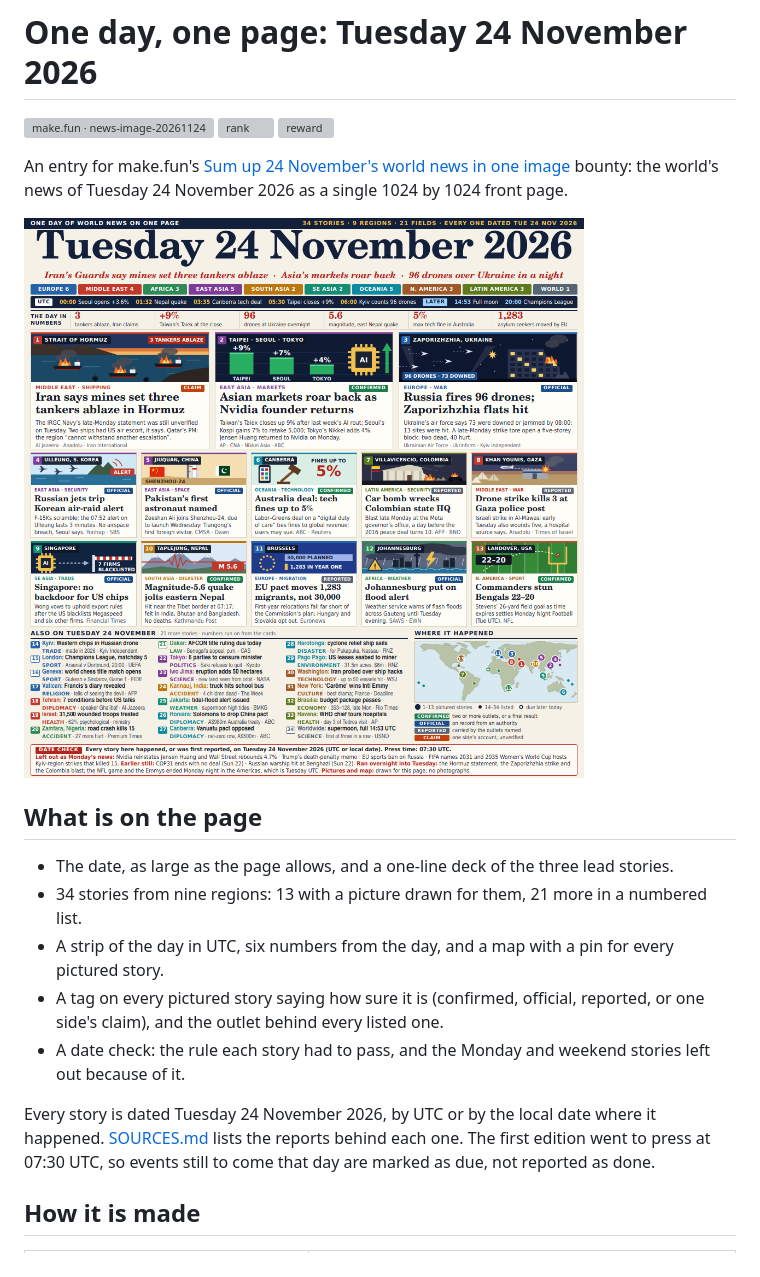
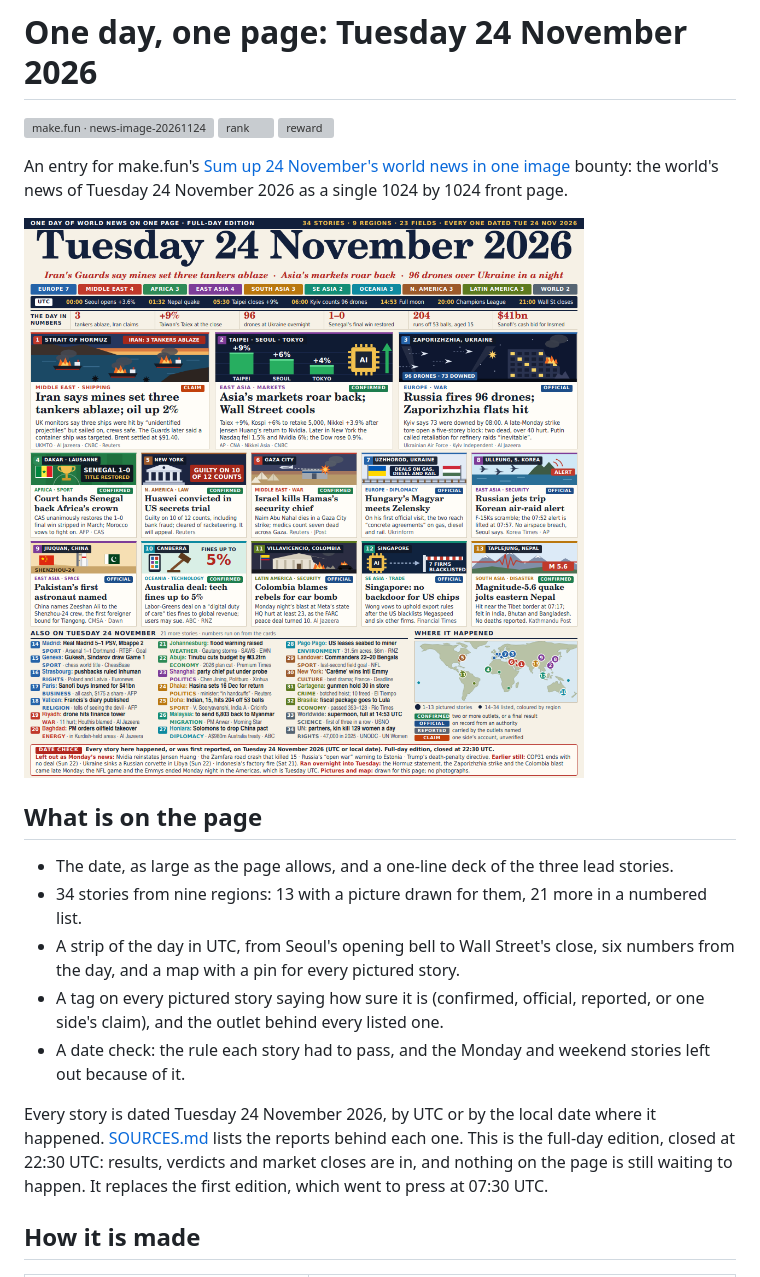
Before and after one commit to darrenmitchvicente829/one-day-one-page-20261124, a Markdown page: README.md, the part around the change. Drawn GitHub-style; pictures changed too: entry.png; grey boxes are pictures that could not be loaded.

```diff
--- a/README.md
+++ b/README.md
@@ -13,14 +13,16 @@ bounty: the world's news of Tuesday 24 November 2026 as a single 1024 by 1024 fr
 
 - The date, as large as the page allows, and a one-line deck of the three lead stories.
 - 34 stories from nine regions: 13 with a picture drawn for them, 21 more in a numbered list.
-- A strip of the day in UTC, six numbers from the day, and a map with a pin for every pictured story.
+- A strip of the day in UTC, from Seoul's opening bell to Wall Street's close, six numbers from the day, and a
+  map with a pin for every pictured story.
 - A tag on every pictured story saying how sure it is (confirmed, official, reported, or one side's claim),
   and the outlet behind every listed one.
 - A date check: the rule each story had to pass, and the Monday and weekend stories left out because of it.
 
 Every story is dated Tuesday 24 November 2026, by UTC or by the local date where it happened.
-[SOURCES.md](SOURCES.md) lists the reports behind each one. The first edition went to press at 07:30 UTC,
-so events still to come that day are marked as due, not reported as done.
+[SOURCES.md](SOURCES.md) lists the reports behind each one. This is the full-day edition, closed at 22:30 UTC:
+results, verdicts and market closes are in, and nothing on the page is still waiting to happen. It replaces
+the first edition, which went to press at 07:30 UTC.
 
 ## How it is made
 
```
Also changed, not shown: SOURCES.md (+43 -44 lines), 4 other files.
